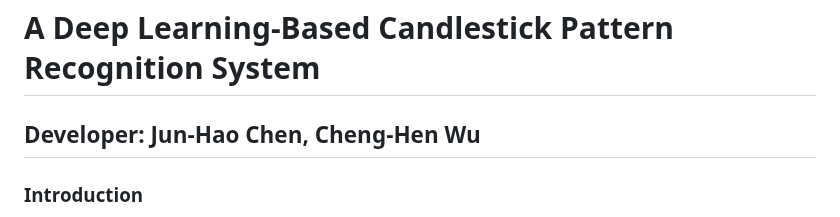
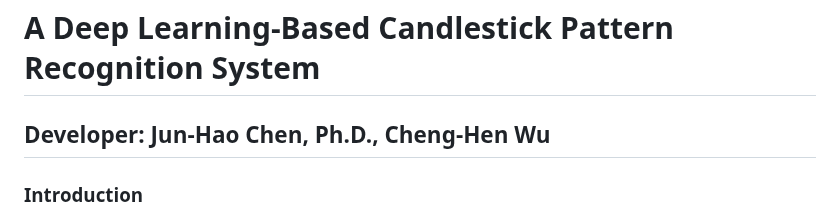
Before and after one commit to albert0796/MachineLearning, a Markdown page: Pattern Hunter/README.md, the part around the change. GitHub-like rendering.

```diff
--- a/Pattern Hunter/README.md
+++ b/Pattern Hunter/README.md
@@ -1,6 +1,6 @@
 # A Deep Learning-Based Candlestick Pattern Recognition System
 
-## Developer: Jun-Hao Chen, Cheng-Hen Wu
+## Developer: Jun-Hao Chen, Ph.D., Cheng-Hen Wu
 
 ### Introduction
 The candlestick pattern recognition is one of the post popular investment techniques among professional traders. The essence of this techniques is that it doesn’t have a very objective or rigid rule. Instead, each trader depends on their unique trading intuitiveness and knowledge to visually recognize the profitable candlestick pattern. Therefore, to take advantage of this technique to a great extent and support the trader, we build an AI-based system that can absorb professional traders’ domain knowledge through its complicated neural network and excel in visual recognition with the convolutional structure. Moreover, since the system can automatically execute the procedure and have the customized user interface, the user of traders can avoid the human error and make investment more efficiently.
```
